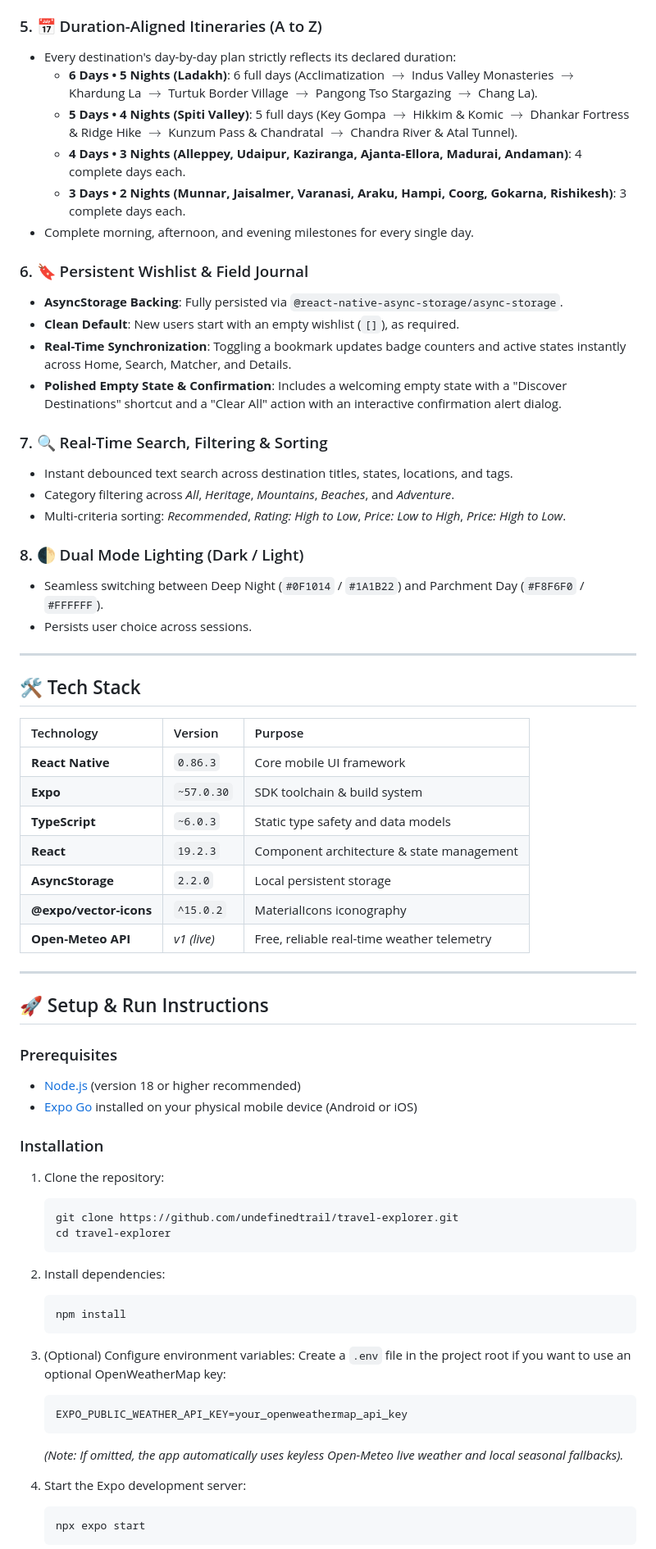
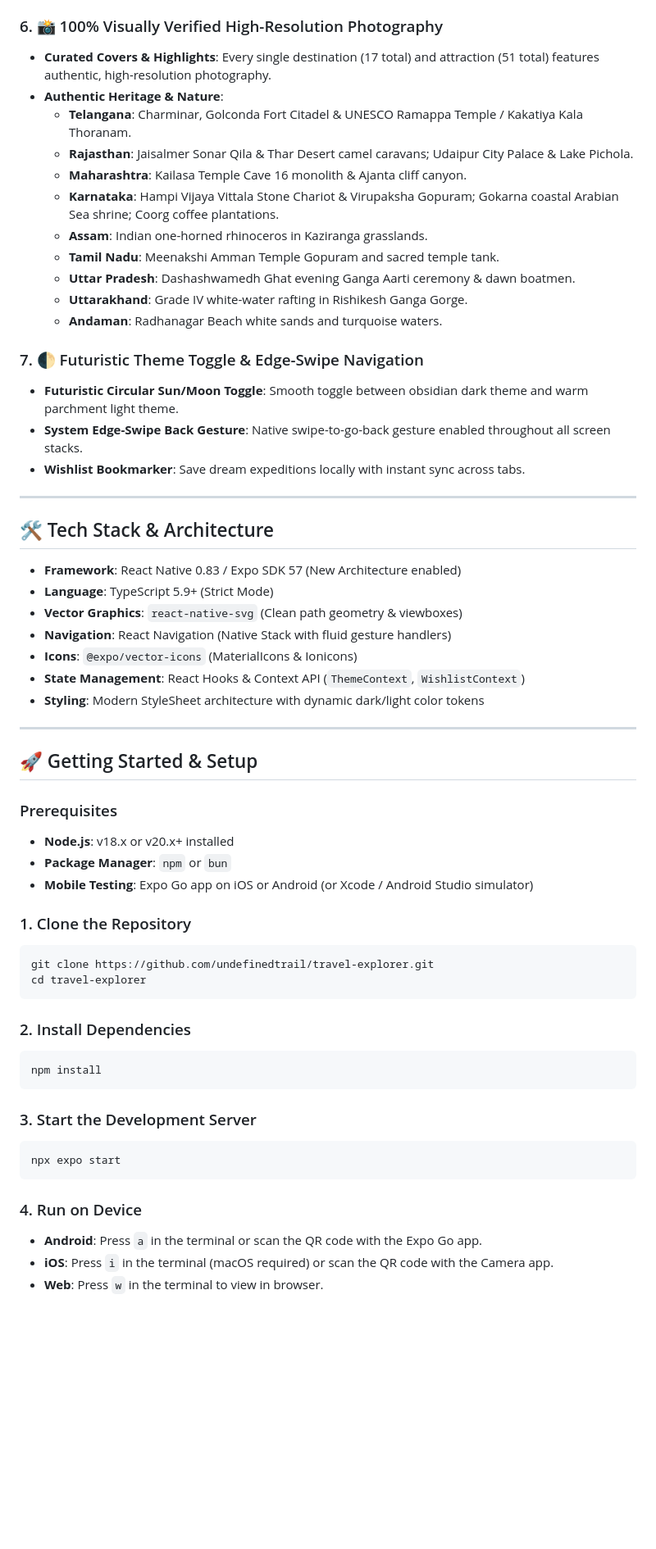
Before and after one commit to undefinedtrail/trailvista-travel-explorer, a Markdown page: README.md, the part around one of its changes. Shown at 82% size. Rendered like a GitHub page; blank space fills up the shorter version.

Commit message:
docs: comprehensive README with setup guide, feature showcase, and architecture overview

````diff
--- a/README.md
+++ b/README.md
@@ -50,71 +57,62 @@ The application blends a contemplative dark-mode visual palette with real-world
 * **Environment Variable Support**: Supports optional OpenWeatherMap integration via `EXPO_PUBLIC_WEATHER_API_KEY`.
 
-### 5. 📅 Duration-Aligned Itineraries (A to Z)
-* Every destination's day-by-day plan strictly reflects its declared duration:
-  * **6 Days • 5 Nights (Ladakh)**: 6 full days (Acclimatization $\rightarrow$ Indus Valley Monasteries $\rightarrow$ Khardung La $\rightarrow$ Turtuk Border Village $\rightarrow$ Pangong Tso Stargazing $\rightarrow$ Chang La).
-  * **5 Days • 4 Nights (Spiti Valley)**: 5 full days (Key Gompa $\rightarrow$ Hikkim & Komic $\rightarrow$ Dhankar Fortress & Ridge Hike $\rightarrow$ Kunzum Pass & Chandratal $\rightarrow$ Chandra River & Atal Tunnel).
-  * **4 Days • 3 Nights (Alleppey, Udaipur, Kaziranga, Ajanta-Ellora, Madurai, Andaman)**: 4 complete days each.
-  * **3 Days • 2 Nights (Munnar, Jaisalmer, Varanasi, Araku, Hampi, Coorg, Gokarna, Rishikesh)**: 3 complete days each.
-* Complete morning, afternoon, and evening milestones for every single day.
+### 6. 📸 100% Visually Verified High-Resolution Photography
+* **Curated Covers & Highlights**: Every single destination (17 total) and attraction (51 total) features authentic, high-resolution photography.
+* **Authentic Heritage & Nature**:
+  * **Telangana**: Charminar, Golconda Fort Citadel & UNESCO Ramappa Temple / Kakatiya Kala Thoranam.
+  * **Rajasthan**: Jaisalmer Sonar Qila & Thar Desert camel caravans; Udaipur City Palace & Lake Pichola.
+  * **Maharashtra**: Kailasa Temple Cave 16 monolith & Ajanta cliff canyon.
+  * **Karnataka**: Hampi Vijaya Vittala Stone Chariot & Virupaksha Gopuram; Gokarna coastal Arabian Sea shrine; Coorg coffee plantations.
+  * **Assam**: Indian one-horned rhinoceros in Kaziranga grasslands.
+  * **Tamil Nadu**: Meenakshi Amman Temple Gopuram and sacred temple tank.
+  * **Uttar Pradesh**: Dashashwamedh Ghat evening Ganga Aarti ceremony & dawn boatmen.
+  * **Uttarakhand**: Grade IV white-water rafting in Rishikesh Ganga Gorge.
+  * **Andaman**: Radhanagar Beach white sands and turquoise waters.
 
-### 6. 🔖 Persistent Wishlist & Field Journal
-* **AsyncStorage Backing**: Fully persisted via `@react-native-async-storage/async-storage`.
-* **Clean Default**: New users start with an empty wishlist (`[]`), as required.
-* **Real-Time Synchronization**: Toggling a bookmark updates badge counters and active states instantly across Home, Search, Matcher, and Details.
-* **Polished Empty State & Confirmation**: Includes a welcoming empty state with a "Discover Destinations" shortcut and a "Clear All" action with an interactive confirmation alert dialog.
-
-### 7. 🔍 Real-Time Search, Filtering & Sorting
-* Instant debounced text search across destination titles, states, locations, and tags.
-* Category filtering across *All*, *Heritage*, *Mountains*, *Beaches*, and *Adventure*.
-* Multi-criteria sorting: *Recommended*, *Rating: High to Low*, *Price: Low to High*, *Price: High to Low*.
-
-### 8. 🌓 Dual Mode Lighting (Dark / Light)
-* Seamless switching between Deep Night (`#0F1014` / `#1A1B22`) and Parchment Day (`#F8F6F0` / `#FFFFFF`).
-* Persists user choice across sessions.
+### 7. 🌓 Futuristic Theme Toggle & Edge-Swipe Navigation
+* **Futuristic Circular Sun/Moon Toggle**: Smooth toggle between obsidian dark theme and warm parchment light theme.
+* **System Edge-Swipe Back Gesture**: Native swipe-to-go-back gesture enabled throughout all screen stacks.
+* **Wishlist Bookmarker**: Save dream expeditions locally with instant sync across tabs.
 
 ---
 
-## 🛠️ Tech Stack
+## 🛠️ Tech Stack & Architecture
 
-| Technology | Version | Purpose |
-| :--- | :--- | :--- |
-| **React Native** | `0.86.3` | Core mobile UI framework |
-| **Expo** | `~57.0.30` | SDK toolchain & build system |
-| **TypeScript** | `~6.0.3` | Static type safety and data models |
-| **React** | `19.2.3` | Component architecture & state management |
-| **AsyncStorage** | `2.2.0` | Local persistent storage |
-| **@expo/vector-icons**| `^15.0.2` | MaterialIcons iconography |
-| **Open-Meteo API** | *v1 (live)* | Free, reliable real-time weather telemetry |
+* **Framework**: React Native 0.83 / Expo SDK 57 (New Architecture enabled)
+* **Language**: TypeScript 5.9+ (Strict Mode)
+* **Vector Graphics**: `react-native-svg` (Clean path geometry & viewboxes)
+* **Navigation**: React Navigation (Native Stack with fluid gesture handlers)
+* **Icons**: `@expo/vector-icons` (MaterialIcons & Ionicons)
+* **State Management**: React Hooks & Context API (`ThemeContext`, `WishlistContext`)
+* **Styling**: Modern StyleSheet architecture with dynamic dark/light color tokens
 
 ---
 
-## 🚀 Setup & Run Instructions
+## 🚀 Getting Started & Setup
 
 ### Prerequisites
-* [Node.js](https://nodejs.org/) (version 18 or higher recommended)
-* [Expo Go](https://expo.dev/go) installed on your physical mobile device (Android or iOS)
+* **Node.js**: v18.x or v20.x+ installed
+* **Package Manager**: `npm` or `bun`
+* **Mobile Testing**: Expo Go app on iOS or Android (or Xcode / Android Studio simulator)
 
-### Installation
-1. Clone the repository:
-   ```bash
-   git clone https://github.com/undefinedtrail/travel-explorer.git
-   cd travel-explorer
-   ```
+### 1. Clone the Repository
+```bash
+git clone https://github.com/undefinedtrail/travel-explorer.git
+cd travel-explorer
+```
 
-2. Install dependencies:
-   ```bash
-   npm install
-   ```
+### 2. Install Dependencies
+```bash
+npm install
+```
 
-3. (Optional) Configure environment variables:
-   Create a `.env` file in the project root if you want to use an optional OpenWeatherMap key:
-   ```env
-   EXPO_PUBLIC_WEATHER_API_KEY=your_openweathermap_api_key
-   ```
-   *(Note: If omitted, the app automatically uses keyless Open-Meteo live weather and local seasonal fallbacks).*
+### 3. Start the Development Server
+```bash
+npx expo start
+```
 
-4. Start the Expo development server:
-   ```bash
-   npx expo start
-   ```
+### 4. Run on Device
+* **Android**: Press `a` in the terminal or scan the QR code with the Expo Go app.
+* **iOS**: Press `i` in the terminal (macOS required) or scan the QR code with the Camera app.
+* **Web**: Press `w` in the terminal to view in browser.
 
````
Also changed, not shown: other parts of README.md (+63 -87 lines).
